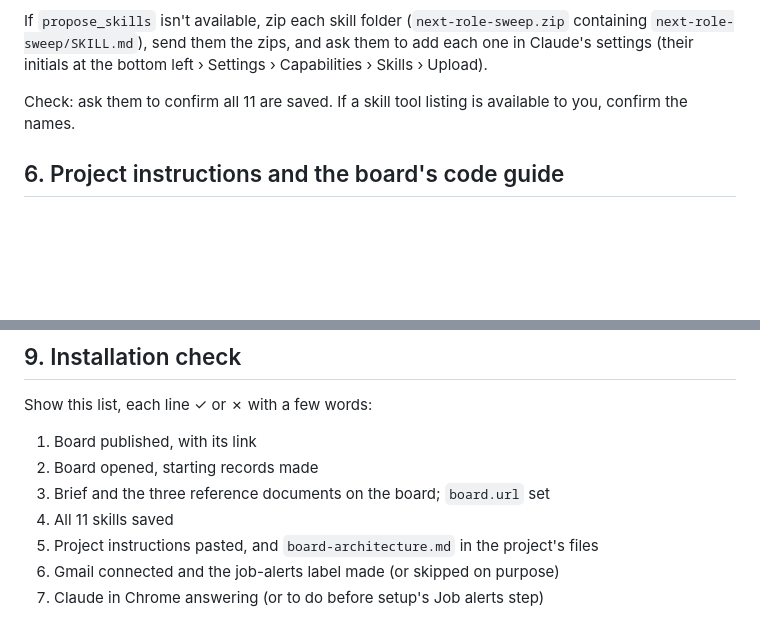
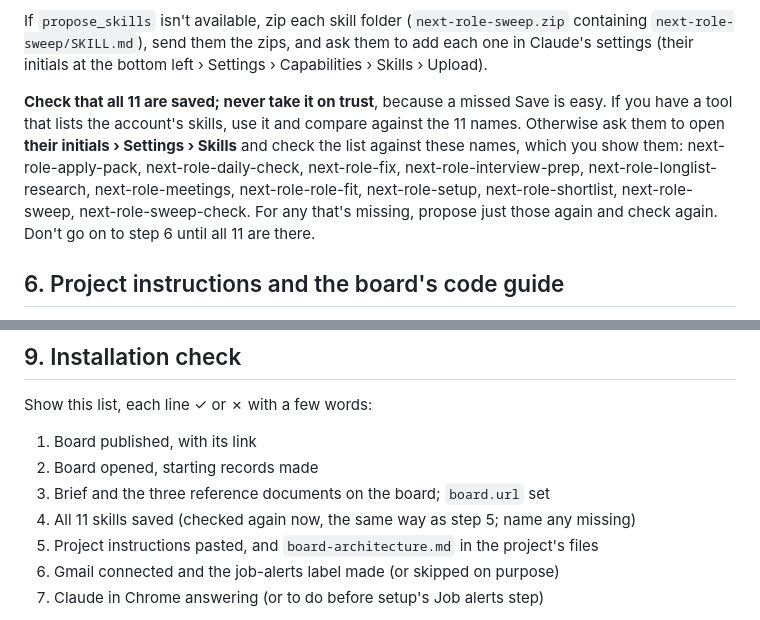
Before and after one commit to stephenpollock79/next-role, a Markdown page: CLAUDE-INSTRUCTIONS.md, 2 parts joined by grey strips. Drawn GitHub-style; blank space fills up the shorter version.

Commit message:
Install and setup: check every skill and scheduled task actually exists, not just that the person says so
Co-Authored-By: Claude Opus 5.5 <noreply@anthropic.com>
Claude-Session: https://claude.ai/code/session_01KiTyAdzqBULUn9QPAd8uBY

```diff
--- a/CLAUDE-INSTRUCTIONS.md
+++ b/CLAUDE-INSTRUCTIONS.md
@@ -91,7 +91,12 @@ If `propose_skills` isn't available, zip each skill folder (`next-role-sweep.zip
 `next-role-sweep/SKILL.md`), send them the zips, and ask them to add each one in Claude's settings
 (their initials at the bottom left › Settings › Capabilities › Skills › Upload).
 
-Check: ask them to confirm all 11 are saved. If a skill tool listing is available to you, confirm the names.
+**Check that all 11 are saved; never take it on trust**, because a missed Save is easy. If you have a tool that lists
+the account's skills, use it and compare against the 11 names. Otherwise ask them to open **their initials › Settings ›
+Skills** and check the list against these names, which you show them: next-role-apply-pack, next-role-daily-check,
+next-role-fix, next-role-interview-prep, next-role-longlist-research, next-role-meetings, next-role-role-fit,
+next-role-setup, next-role-shortlist, next-role-sweep, next-role-sweep-check. For any that's missing, propose just
+those again and check again. Don't go on to step 6 until all 11 are there.
 
 ## 6. Project instructions and the board's code guide
 
@@ -153,7 +158,7 @@ Show this list, each line ✓ or ✗ with a few words:
 1. Board published, with its link
 2. Board opened, starting records made
 3. Brief and the three reference documents on the board; `board.url` set
-4. All 11 skills saved
+4. All 11 skills saved (checked again now, the same way as step 5; name any missing)
 5. Project instructions pasted, and `board-architecture.md` in the project's files
 6. Gmail connected and the job-alerts label made (or skipped on purpose)
 7. Claude in Chrome answering (or to do before setup's Job alerts step)
```
Also changed, not shown: skills/next-role-setup/SKILL.md (+5 -0 lines).
